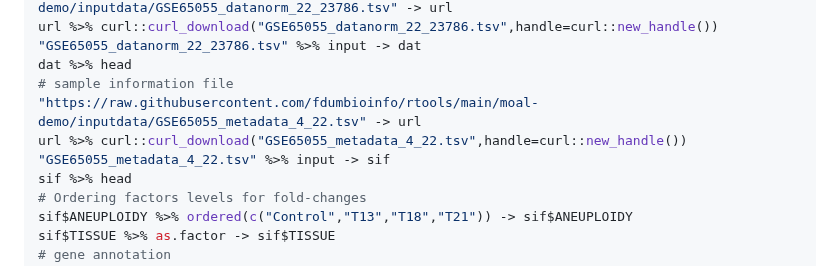
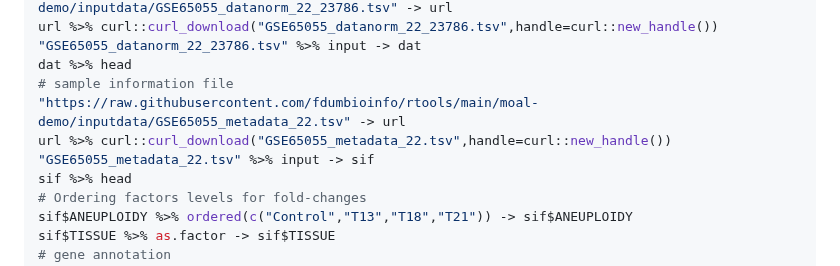
Before and after one commit to fdumbioinfo/moal, a Markdown page: README.md, the part around the change. GitHub-like rendering.

```diff
--- a/README.md
+++ b/README.md
@@ -34,9 +34,9 @@ url %>% curl::curl_download("GSE65055_datanorm_22_23786.tsv",handle=curl::new_ha
 "GSE65055_datanorm_22_23786.tsv" %>% input -> dat
 dat %>% head
 # sample information file
-"https://raw.githubusercontent.com/fdumbioinfo/rtools/main/moal-demo/inputdata/GSE65055_metadata_4_22.tsv" -> url
-url %>% curl::curl_download("GSE65055_metadata_4_22.tsv",handle=curl::new_handle())
-"GSE65055_metadata_4_22.tsv" %>% input -> sif
+"https://raw.githubusercontent.com/fdumbioinfo/rtools/main/moal-demo/inputdata/GSE65055_metadata_22.tsv" -> url
+url %>% curl::curl_download("GSE65055_metadata_22.tsv",handle=curl::new_handle())
+"GSE65055_metadata_22.tsv" %>% input -> sif
 sif %>% head
 # Ordering factors levels for fold-changes
 sif$ANEUPLOIDY %>% ordered(c("Control","T13","T18","T21")) -> sif$ANEUPLOIDY
```
